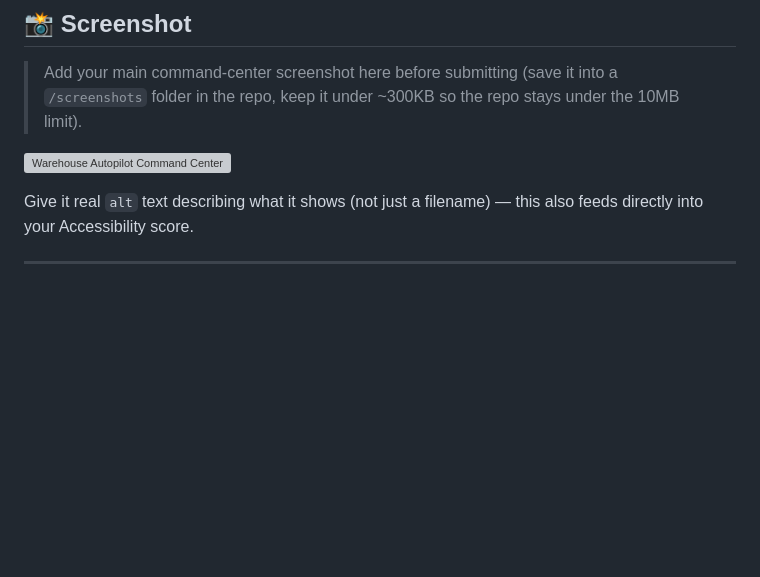
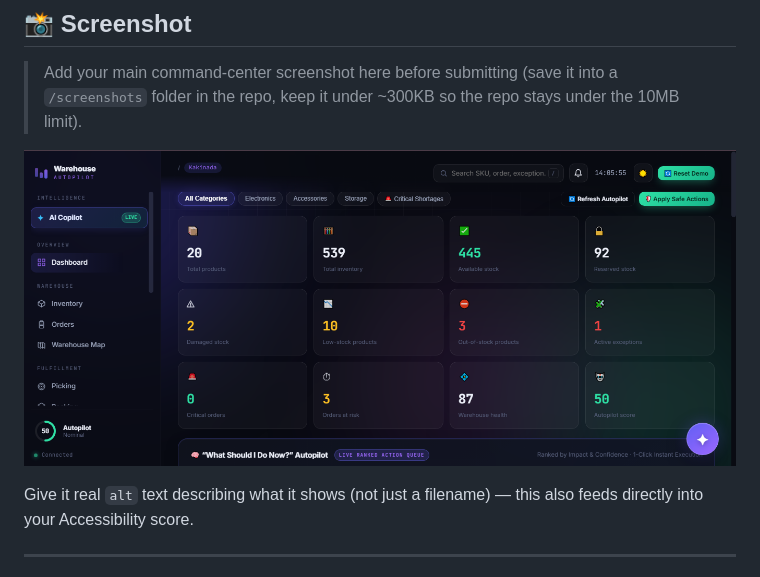
Before and after one commit to JaiServanaBhava/Warehouse-Autopilot, a Markdown page: README.md, the part around the change. Drawn GitHub-style; blank space fills up the shorter version; grey boxes are pictures that could not be loaded.

```diff
--- a/README.md
+++ b/README.md
@@ -21,7 +21,7 @@
 
 > Add your main command-center screenshot here before submitting (save it into a `/screenshots` folder in the repo, keep it under ~300KB so the repo stays under the 10MB limit).
 
-![Warehouse Autopilot Command Center](./screenshots/command-center.png)
+![Warehouse Autopilot Command Center](./screenshots/Dashboard.png)
 
 Give it real `alt` text describing what it shows (not just a filename) — this also feeds directly into your Accessibility score.
 
```
